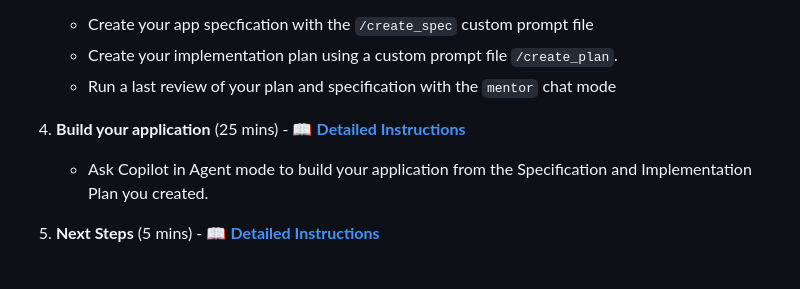
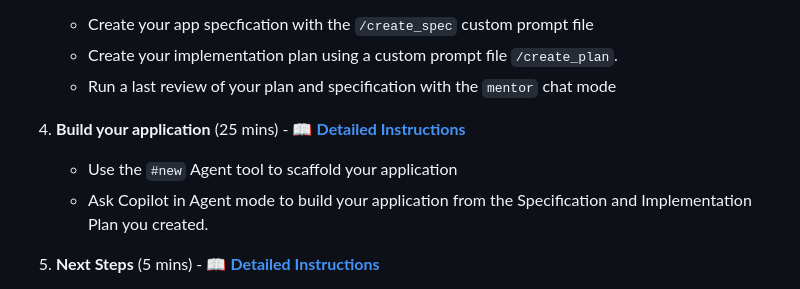
Before and after one commit to tongye-nz/github-copilot-for-msa, a Markdown page: README.md, the part around the change. Rendered like a GitHub page.

```diff
--- a/README.md
+++ b/README.md
@@ -57,6 +57,7 @@ The key to using AI to create production ready applications is to provide ground
    - Run a last review of your plan and specification with the `mentor` chat mode
 
 4. **Build your application** (25 mins) - 📖 [**Detailed Instructions**](workshop-step-4-build-your-application.md)
+   - Use the `#new` Agent tool to scaffold your application
    - Ask Copilot in Agent mode to build your application from the Specification and Implementation Plan you created.
 
 5. **Next Steps** (5 mins) - 📖 [**Detailed Instructions**](workshop-step-5-next-steps.md)
```
Also changed, not shown: workshop-step-2-agent-mode-and-custom-chat-modes.md (+4 -4 lines), images/github-agent-mode.png (added).
